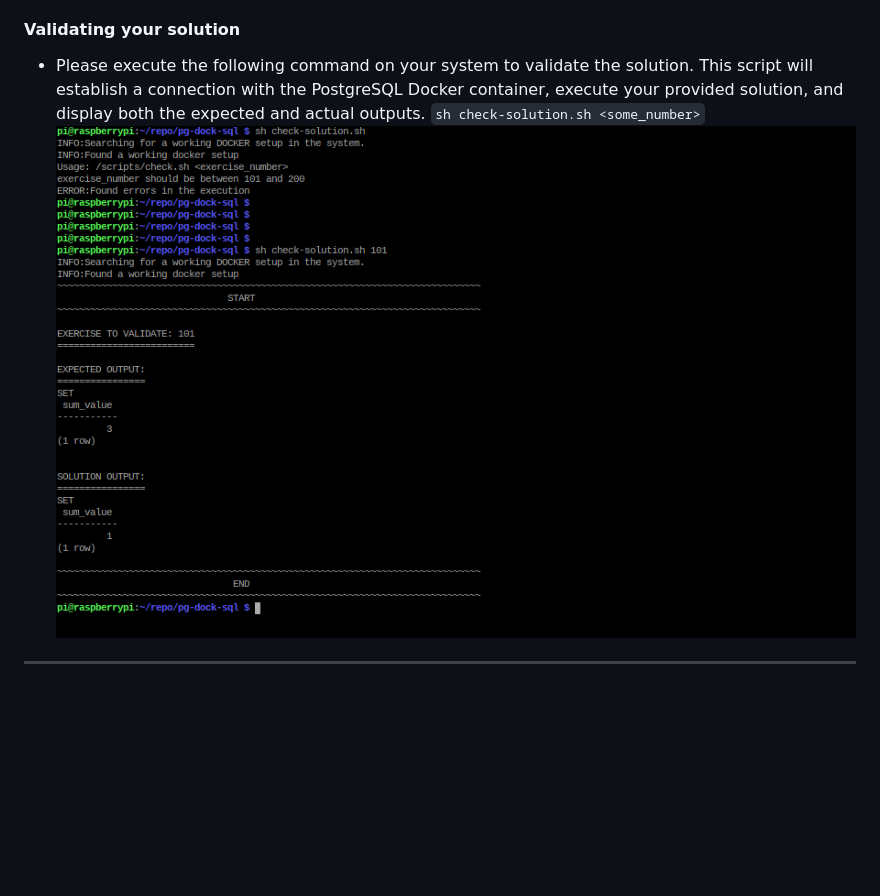
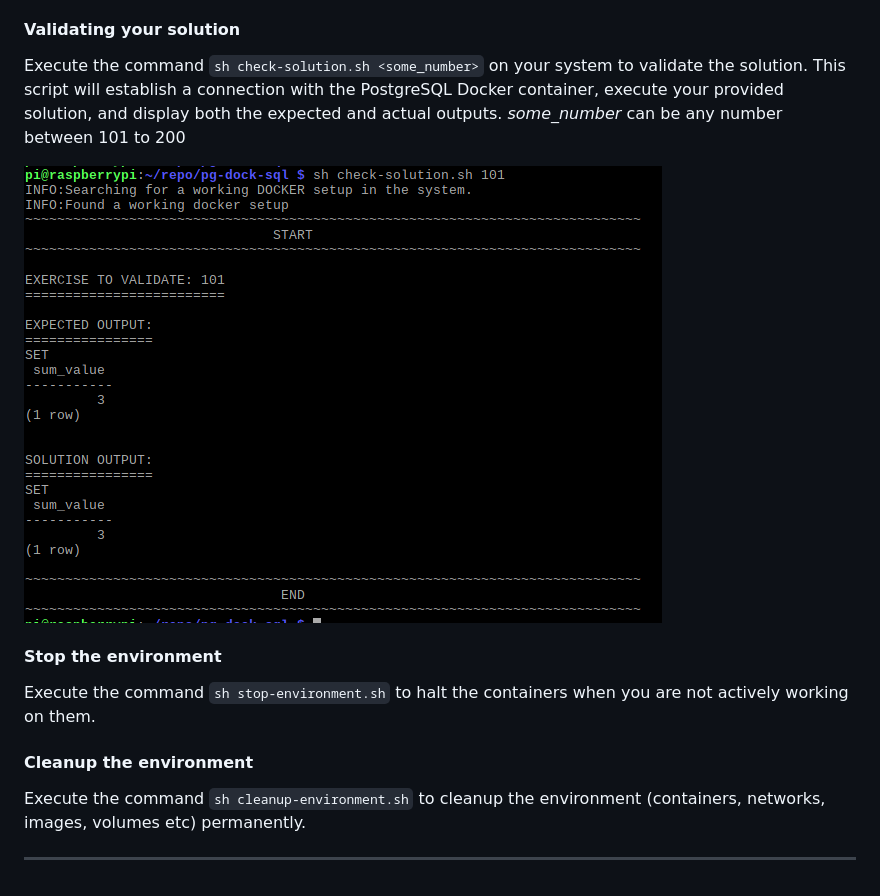
Before and after one commit to sibyabin/pg-dock-sql, a Markdown page: README.md, the part around the change printed below. GitHub-like rendering; pictures changed too: assets/checking-solution.png; blank space fills up the shorter version.

````diff
--- a/README.md
+++ b/README.md
@@ -63,7 +65,16 @@ Refine your SQL skills using **pg-dock-sql**—a PostgreSQL Docker environment f
 
 
 #### Validating your solution
-- Please execute the following command on your system to validate the solution. This script will establish a connection with the PostgreSQL Docker container, execute your provided solution, and display both the expected and actual outputs.
-    ``` sh check-solution.sh <some_number> ```
-    ![validate solution](/assets/checking-solution.png)
+Execute the command `sh check-solution.sh <some_number>` on your system to validate the solution. This script will establish a connection with the PostgreSQL Docker container, execute your provided solution, and display both the expected and actual outputs. _some_number_ can be any number between 101 to 200
+
+![validate solution](/assets/checking-solution.png)
+
+
+#### Stop the environment
+Execute the command `sh stop-environment.sh` to halt the containers when you are not actively working on them.
+
+#### Cleanup the environment
+
+Execute the command  `sh cleanup-environment.sh` to cleanup the environment (containers, networks, images, volumes etc) permanently.
+
 ---
````
Also changed, not shown: other parts of README.md (+9 -7 lines), assets/launch-environment.png (added), assets/verify-setup1.png, assets/verify-setup2.png.
